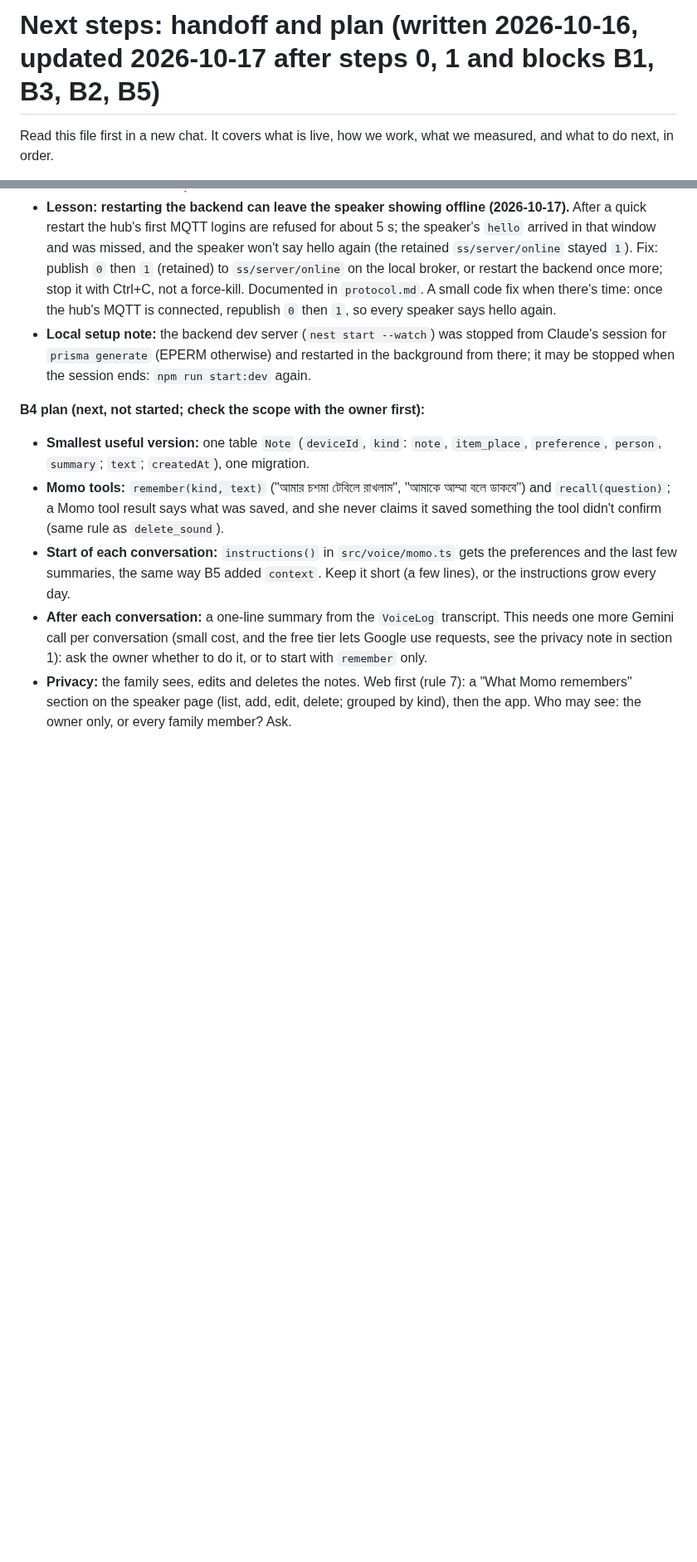
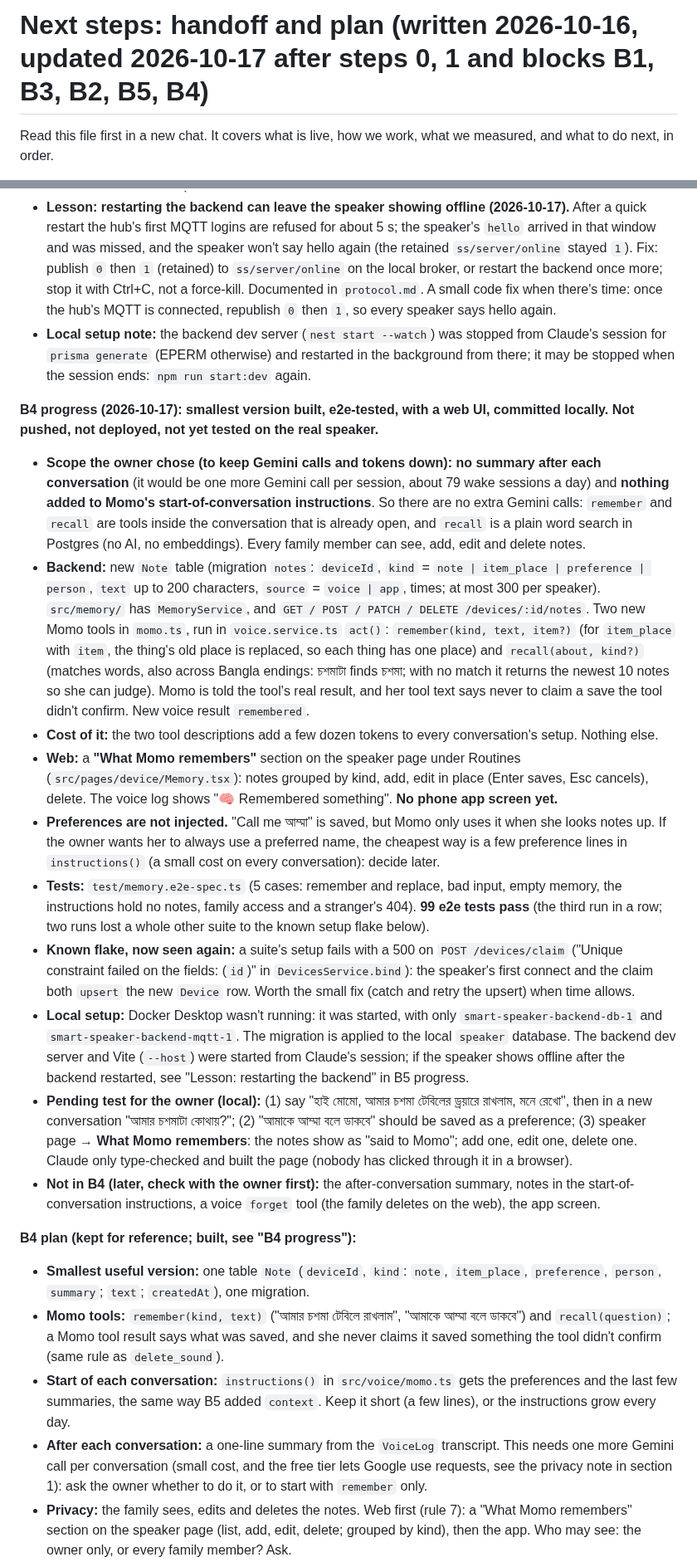
Before and after one commit to majharuli0/smart-speaker-esp32, a Markdown page: docs/NEXT_STEPS.md, 2 parts joined by grey strips. Shown at 83% size. Drawn GitHub-style; blank space fills up the shorter version.

Commit message:
docs: B4 progress (Momo remembers), next is step 3
Co-Authored-By: Claude Sonnet 5.5 <noreply@anthropic.com>

```diff
--- a/docs/NEXT_STEPS.md
+++ b/docs/NEXT_STEPS.md
@@ -1,4 +1,4 @@
-# Next steps: handoff and plan (written 2026-10-16, updated 2026-10-17 after steps 0, 1 and blocks B1, B3, B2, B5)
+# Next steps: handoff and plan (written 2026-10-16, updated 2026-10-17 after steps 0, 1 and blocks B1, B3, B2, B5, B4)
 
 Read this file first in a new chat. It covers what is live, how we work, what we measured, and what to do next, in order.
 
@@ -271,7 +271,19 @@ The owner's rule: use cases must be **dynamic**, so new ones take little effort.
 - **Lesson: restarting the backend can leave the speaker showing offline (2026-10-17).** After a quick restart the hub's first MQTT logins are refused for about 5 s; the speaker's `hello` arrived in that window and was missed, and the speaker won't say hello again (the retained `ss/server/online` stayed `1`). Fix: publish `0` then `1` (retained) to `ss/server/online` on the local broker, or restart the backend once more; stop it with Ctrl+C, not a force-kill. Documented in `protocol.md`. A small code fix when there's time: once the hub's MQTT is connected, republish `0` then `1`, so every speaker says hello again.
 - **Local setup note:** the backend dev server (`nest start --watch`) was stopped from Claude's session for `prisma generate` (EPERM otherwise) and restarted in the background from there; it may be stopped when the session ends: `npm run start:dev` again.
 
-**B4 plan (next, not started; check the scope with the owner first):**
+**B4 progress (2026-10-17): smallest version built, e2e-tested, with a web UI, committed locally. Not pushed, not deployed, not yet tested on the real speaker.**
+- **Scope the owner chose (to keep Gemini calls and tokens down):** **no summary after each conversation** (it would be one more Gemini call per session, about 79 wake sessions a day) and **nothing added to Momo's start-of-conversation instructions**. So there are no extra Gemini calls: `remember` and `recall` are tools inside the conversation that is already open, and `recall` is a plain word search in Postgres (no AI, no embeddings). Every family member can see, add, edit and delete notes.
+- **Backend:** new `Note` table (migration `notes`: `deviceId`, `kind` = `note | item_place | preference | person`, `text` up to 200 characters, `source` = `voice | app`, times; at most 300 per speaker). `src/memory/` has `MemoryService`, and `GET / POST / PATCH / DELETE /devices/:id/notes`. Two new Momo tools in `momo.ts`, run in `voice.service.ts` `act()`: `remember(kind, text, item?)` (for `item_place` with `item`, the thing's old place is replaced, so each thing has one place) and `recall(about, kind?)` (matches words, also across Bangla endings: চশমাটা finds চশমা; with no match it returns the newest 10 notes so she can judge). Momo is told the tool's real result, and her tool text says never to claim a save the tool didn't confirm. New voice result `remembered`.
+- **Cost of it:** the two tool descriptions add a few dozen tokens to every conversation's setup. Nothing else.
+- **Web:** a **"What Momo remembers"** section on the speaker page under Routines (`src/pages/device/Memory.tsx`): notes grouped by kind, add, edit in place (Enter saves, Esc cancels), delete. The voice log shows "🧠 Remembered something". **No phone app screen yet.**
+- **Preferences are not injected.** "Call me আম্মা" is saved, but Momo only uses it when she looks notes up. If the owner wants her to always use a preferred name, the cheapest way is a few preference lines in `instructions()` (a small cost on every conversation): decide later.
+- **Tests:** `test/memory.e2e-spec.ts` (5 cases: remember and replace, bad input, empty memory, the instructions hold no notes, family access and a stranger's 404). **99 e2e tests pass** (the third run in a row; two runs lost a whole other suite to the known setup flake below).
+- **Known flake, now seen again:** a suite's setup fails with a 500 on `POST /devices/claim` ("Unique constraint failed on the fields: (`id`)" in `DevicesService.bind`): the speaker's first connect and the claim both `upsert` the new `Device` row. Worth the small fix (catch and retry the upsert) when time allows.
+- **Local setup:** Docker Desktop wasn't running: it was started, with only `smart-speaker-backend-db-1` and `smart-speaker-backend-mqtt-1`. The migration is applied to the local `speaker` database. The backend dev server and Vite (`--host`) were started from Claude's session; if the speaker shows offline after the backend restarted, see "Lesson: restarting the backend" in B5 progress.
+- **Pending test for the owner (local):** (1) say "হাই মোমো, আমার চশমা টেবিলের ড্রয়ারে রাখলাম, মনে রেখো", then in a new conversation "আমার চশমাটা কোথায়?"; (2) "আমাকে আম্মা বলে ডাকবে" should be saved as a preference; (3) speaker page → **What Momo remembers**: the notes show as "said to Momo"; add one, edit one, delete one. Claude only type-checked and built the page (nobody has clicked through it in a browser).
+- **Not in B4 (later, check with the owner first):** the after-conversation summary, notes in the start-of-conversation instructions, a voice `forget` tool (the family deletes on the web), the app screen.
+
+**B4 plan (kept for reference; built, see "B4 progress"):**
 - **Smallest useful version:** one table `Note` (`deviceId`, `kind`: `note`, `item_place`, `preference`, `person`, `summary`; `text`; `createdAt`), one migration.
 - **Momo tools:** `remember(kind, text)` ("আমার চশমা টেবিলে রাখলাম", "আমাকে আম্মা বলে ডাকবে") and `recall(question)`; a Momo tool result says what was saved, and she never claims it saved something the tool didn't confirm (same rule as `delete_sound`).
 - **Start of each conversation:** `instructions()` in `src/voice/momo.ts` gets the preferences and the last few summaries, the same way B5 added `context`. Keep it short (a few lines), or the instructions grow every day.
```
Also changed, not shown: other parts of docs/NEXT_STEPS.md (+1 -1 lines).
